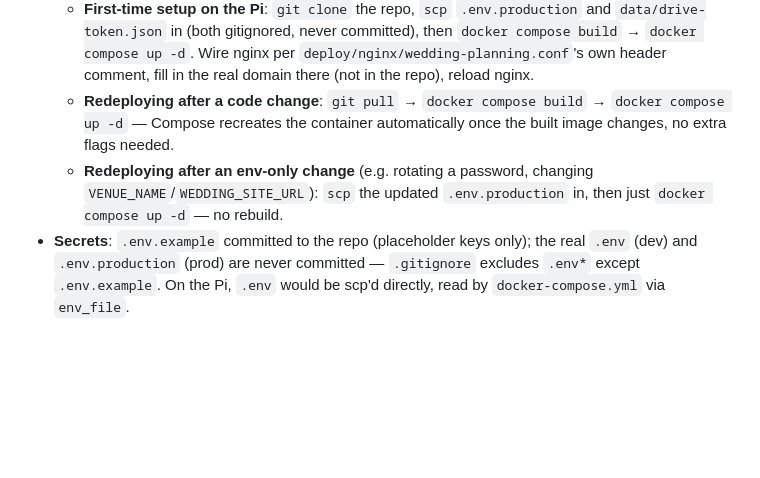
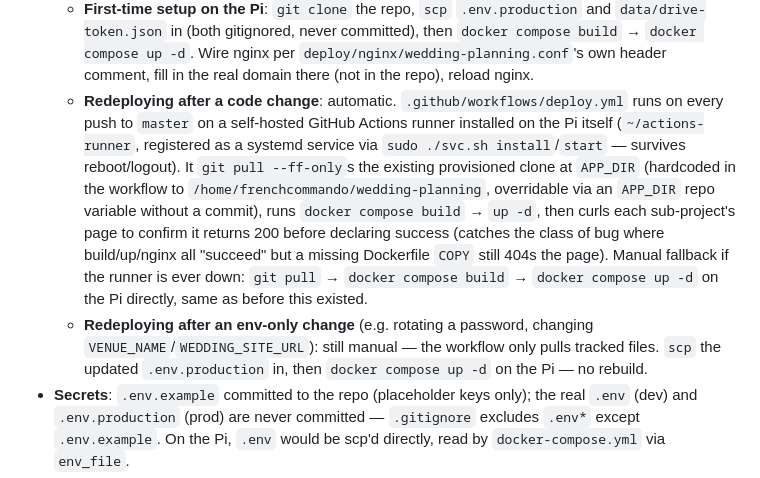
Before and after one commit to FrenchCommando/wedding-planning, a Markdown page: CLAUDE.md, the part around one of its changes. Drawn GitHub-style; blank space fills up the shorter version.

Commit message:
Document the working self-hosted-runner auto-deploy in CLAUDE.md
Co-Authored-By: Claude Sonnet 5 <noreply@anthropic.com>
Claude-Session: https://claude.ai/code/session_01DVg7jR3tsseqfDutHvNYcd

```diff
--- a/CLAUDE.md
+++ b/CLAUDE.md
@@ -204,12 +204,23 @@ sysadmin access to the Pi, not guest/vendor-facing app auth.
     `docker compose build` → `docker compose up -d`. Wire nginx per
     `deploy/nginx/wedding-planning.conf`'s own header comment, fill in the
     real domain there (not in the repo), reload nginx.
-  - **Redeploying after a code change**: `git pull` → `docker compose build`
-    → `docker compose up -d` — Compose recreates the container automatically
-    once the built image changes, no extra flags needed.
+  - **Redeploying after a code change**: automatic. `.github/workflows/deploy.yml`
+    runs on every push to `master` on a self-hosted GitHub Actions runner
+    installed on the Pi itself (`~/actions-runner`, registered as a systemd
+    service via `sudo ./svc.sh install`/`start` — survives reboot/logout).
+    It `git pull --ff-only`s the existing provisioned clone at `APP_DIR`
+    (hardcoded in the workflow to `/home/frenchcommando/wedding-planning`,
+    overridable via an `APP_DIR` repo variable without a commit), runs
+    `docker compose build` → `up -d`, then curls each sub-project's page to
+    confirm it returns 200 before declaring success (catches the class of
+    bug where build/up/nginx all "succeed" but a missing Dockerfile `COPY`
+    still 404s the page). Manual fallback if the runner is ever down: `git
+    pull` → `docker compose build` → `docker compose up -d` on the Pi
+    directly, same as before this existed.
   - **Redeploying after an env-only change** (e.g. rotating a password,
-    changing `VENUE_NAME`/`WEDDING_SITE_URL`): `scp` the updated
-    `.env.production` in, then just `docker compose up -d` — no rebuild.
+    changing `VENUE_NAME`/`WEDDING_SITE_URL`): still manual — the workflow
+    only pulls tracked files. `scp` the updated `.env.production` in, then
+    `docker compose up -d` on the Pi — no rebuild.
 - **Secrets**: `.env.example` committed to the repo (placeholder keys only);
   the real `.env` (dev) and `.env.production` (prod) are never committed —
   `.gitignore` excludes `.env*` except `.env.example`. On the Pi, `.env`
```
Also changed, not shown: other parts of CLAUDE.md (+1 -1 lines).
